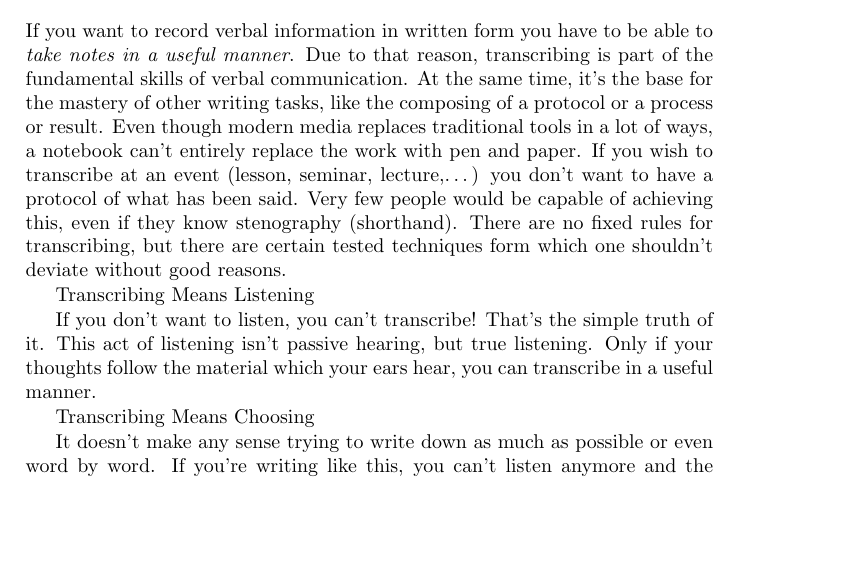
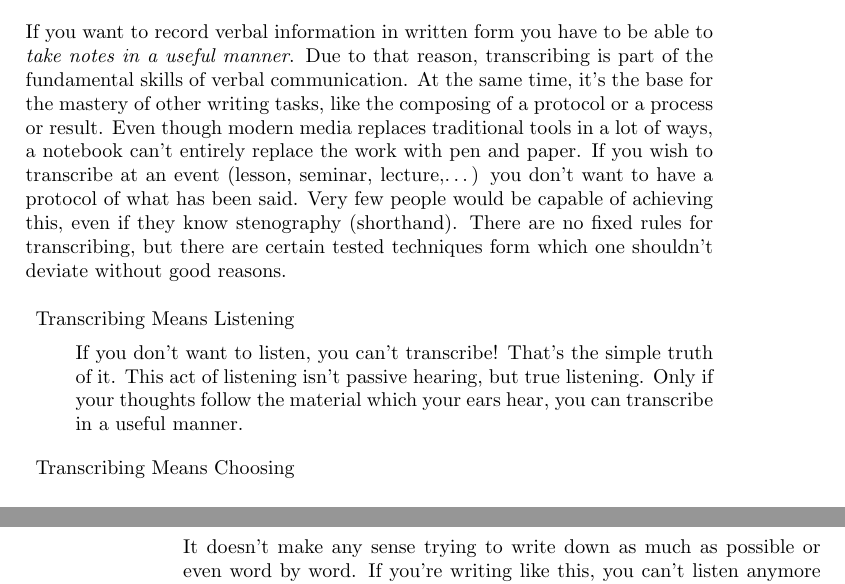
Before and after one commit to rafanussbaum/Stress, a LaTeX thesis (Book.Stress_regulation.tex, which reads Learning/Learning_Aids.tex): part of page 55 of 107 before the commit and two parts of pages 55 and 56 of 107 after it, the two joined at a grey line, cut so that both start at the same text, the shorter picture padded with empty space. Compiled offline with pdfLaTeX.

Commit message:
fixed chapter structure

```diff
--- a/Learning/Learning_Aids.tex
+++ b/Learning/Learning_Aids.tex
@@ -12,12 +12,13 @@ If you wish to transcribe at an event (lesson, seminar, lecture,\ldots ) you don
 Very few people would be capable of achieving this, even if they know stenography (shorthand).
 There are no fixed rules for transcribing, but there are certain tested techniques form which one shouldn't deviate without good reasons.
 
-\title{Transcribing Means Listening}
+\begin{description}
+\item{Transcribing Means Listening}
 
 If you don't want to listen, you can't transcribe! That's the simple truth of it. This act of listening isn't passive hearing, but {true listening}. Only if your thoughts follow the material which your ears hear, you can transcribe in a useful manner.
 
 
-\title{Transcribing Means Choosing}
+\item{Transcribing Means Choosing}
 
 It doesn't make any sense trying to write down as much as possible or even word by word.
 If you're writing like this, you can't listen anymore and the transcription isn't meant to document verbal information.\index{learning!discerning}
```
Also changed, not shown: Learning/Learning_Aids.tex (5 more changed lines).
